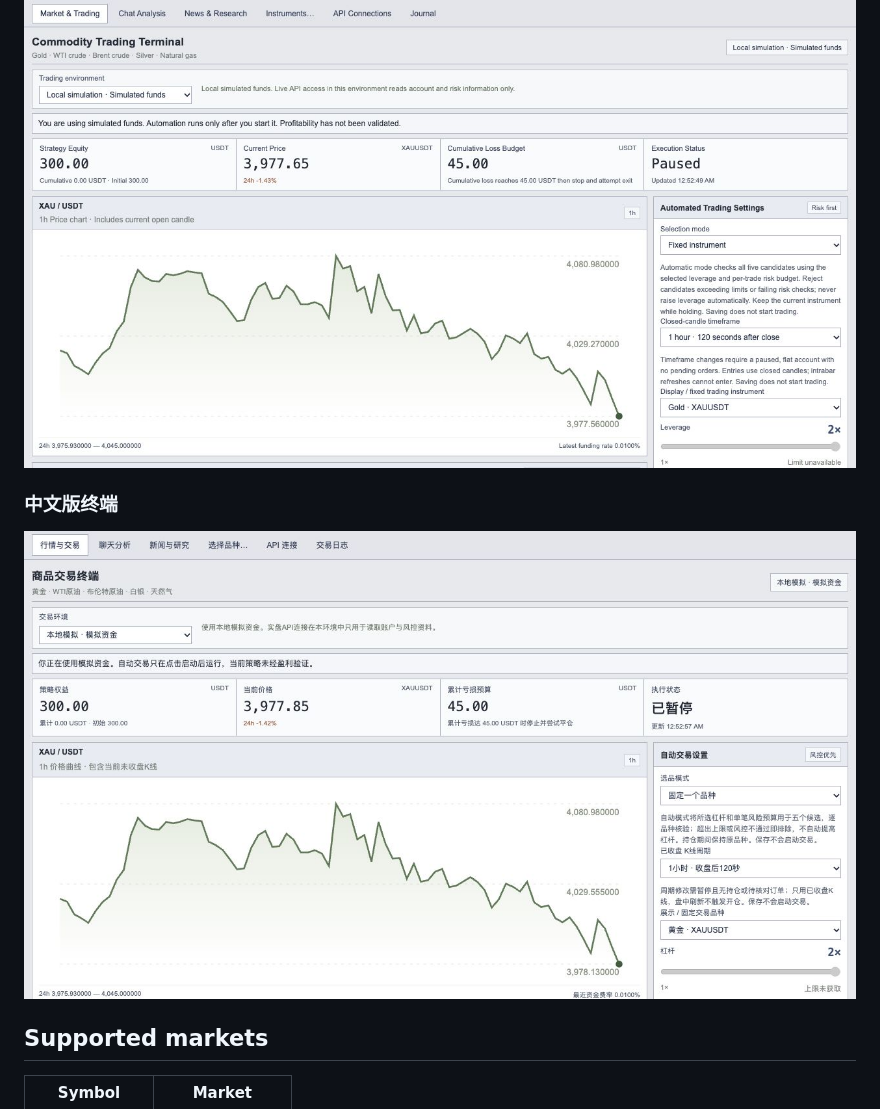
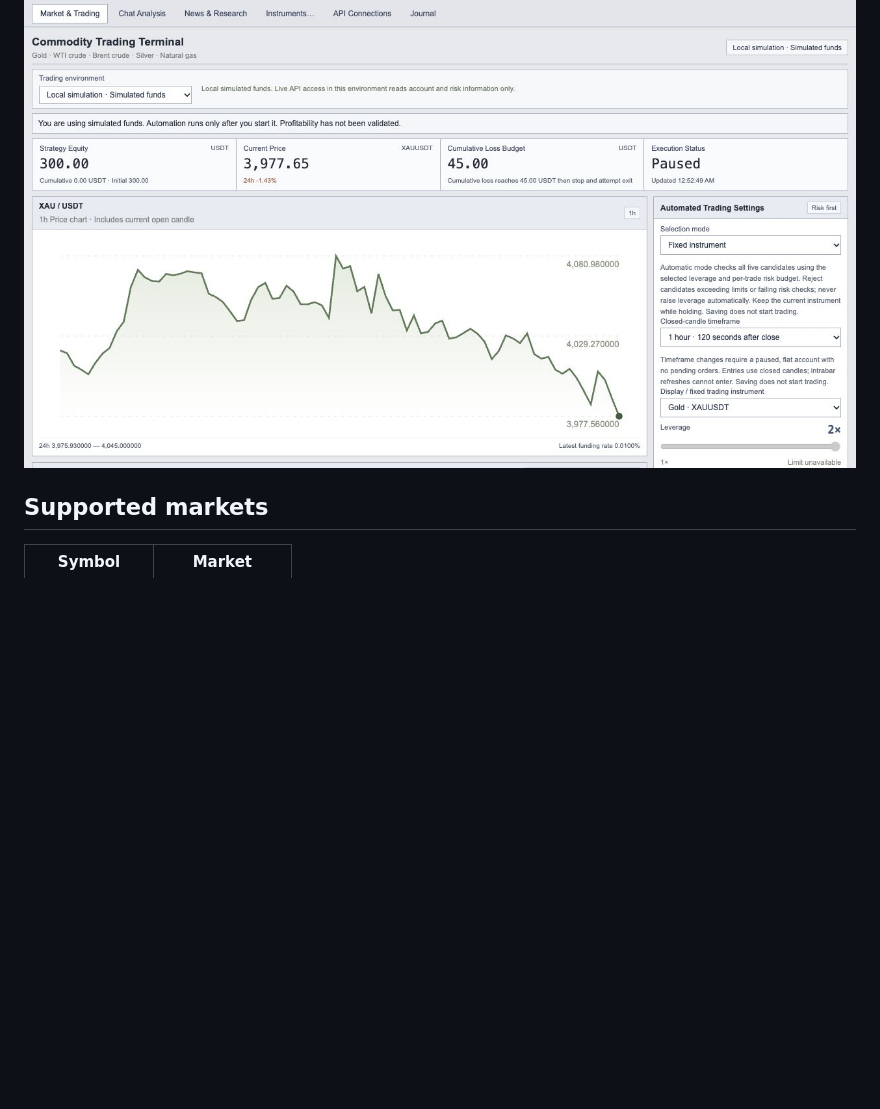
Before and after one commit to Fovaie/AegisQuant-Commodity-Trader, a Markdown page: README.md, the part around the change. Rendered like a GitHub page; blank space fills up the shorter version.

```diff
--- a/README.md
+++ b/README.md
@@ -36,9 +36,6 @@ Actual interface captured in a separate, paused paper environment. The 300 USDT
 
 ![English fixed-language terminal](docs/images/terminal-en.png)
 
-### 中文版终端
-
-![中文版固定语言终端](docs/images/terminal-zh-CN.png)
 
 ## Supported markets
 
```
